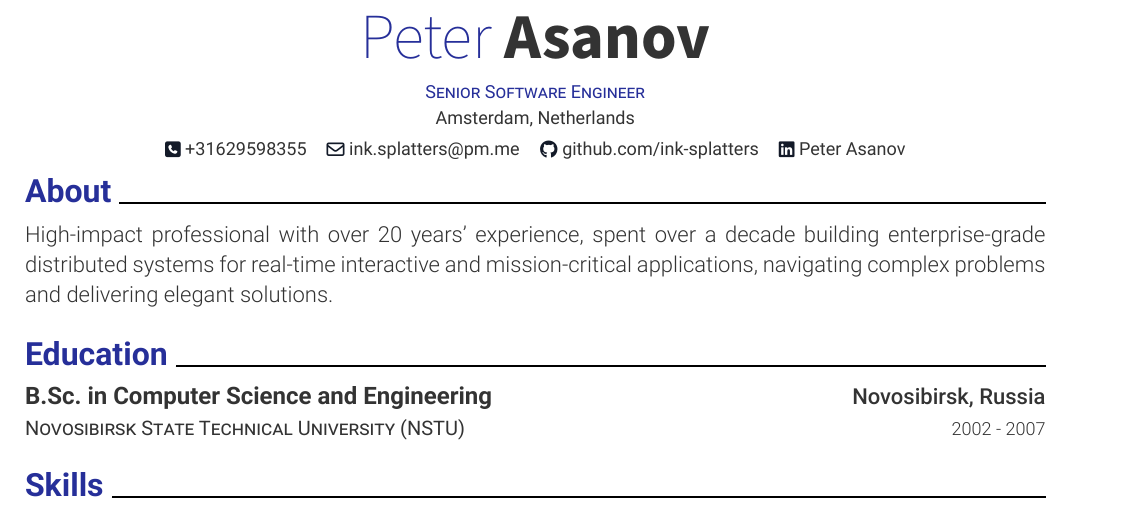
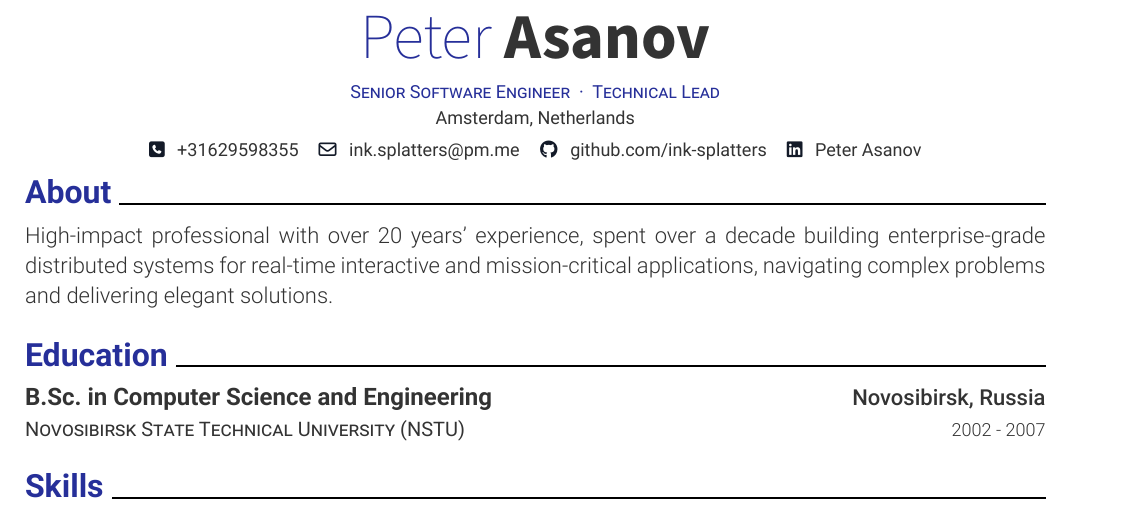
Before and after one commit to ink-splatters/CV, a Typst document (cv.typ): part of page 1 of 4, cut so that both start at the same text. The pictures show the PDF file cv.pdf that the author committed with the source.

Commit message:
cv positions: add Technical Lead

```diff
--- a/cv.typ
+++ b/cv.typ
@@ -12,7 +12,7 @@
     linkedin: "linkedin.com/in/peter-asanov",
     phone: "+31629598355",
     address: "Amsterdam, Netherlands",
-    positions: ("Senior Software Engineer",),
+    positions: ("Senior Software Engineer", "Technical Lead"),
   ),
   profile-picture: none,
   date: datetime.today().display("[month repr:long] [day], [year]"),
```
Also changed, not shown: cv.pdf.
